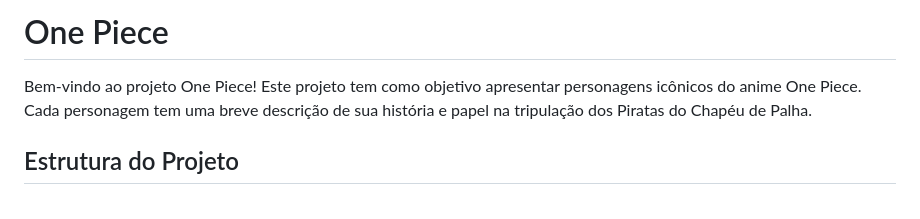
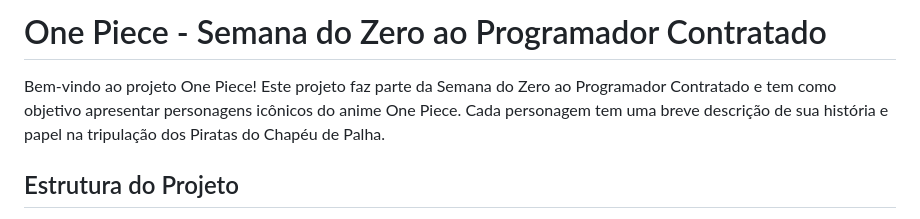
Before and after one commit to wdecar/projeto-one-piece-final, a Markdown page: README.md, the part around the change. Drawn GitHub-style.

```diff
--- a/README.md
+++ b/README.md
@@ -1,6 +1,6 @@
-# One Piece
+# One Piece - Semana do Zero ao Programador Contratado
 
-Bem-vindo ao projeto One Piece! Este projeto tem como objetivo apresentar personagens icônicos do anime One Piece. Cada personagem tem uma breve descrição de sua história e papel na tripulação dos Piratas do Chapéu de Palha.
+Bem-vindo ao projeto One Piece! Este projeto faz parte da Semana do Zero ao Programador Contratado e tem como objetivo apresentar personagens icônicos do anime One Piece. Cada personagem tem uma breve descrição de sua história e papel na tripulação dos Piratas do Chapéu de Palha.
 
 ## Estrutura do Projeto
 
```
